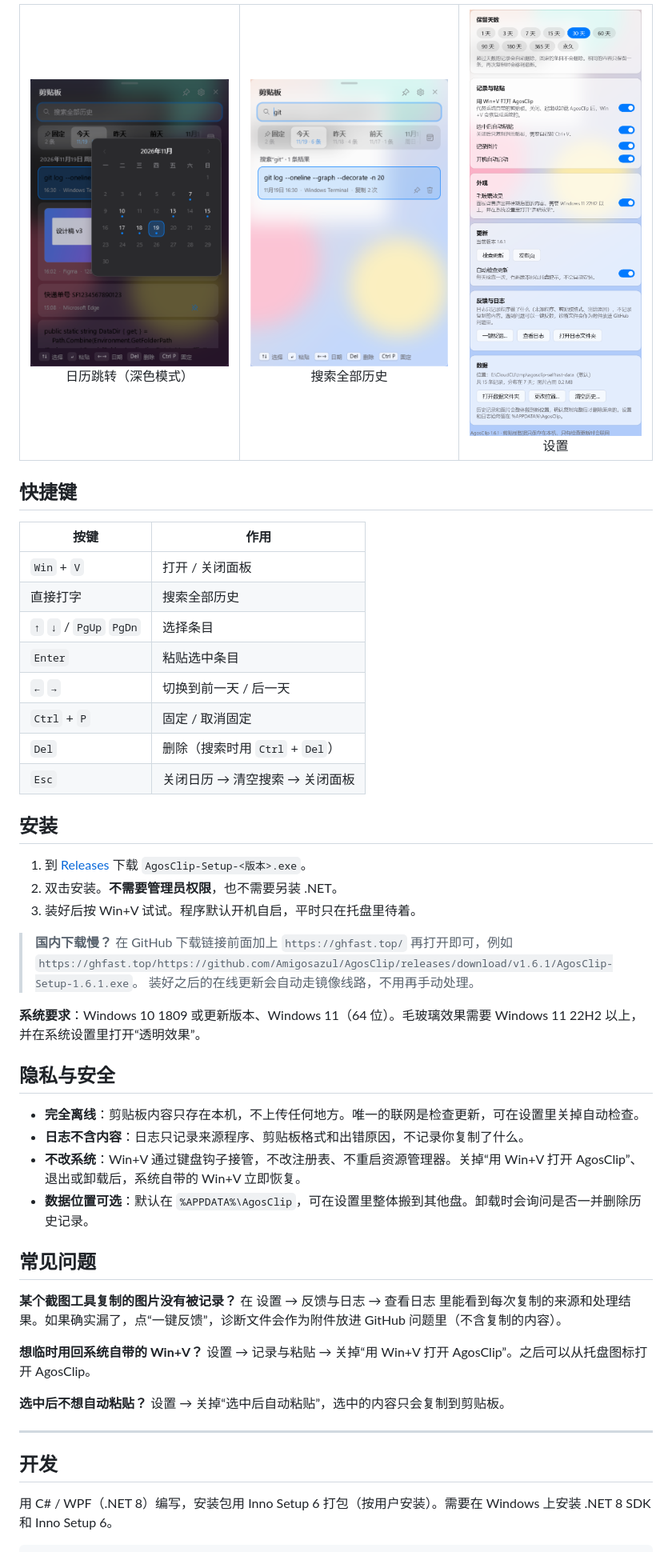
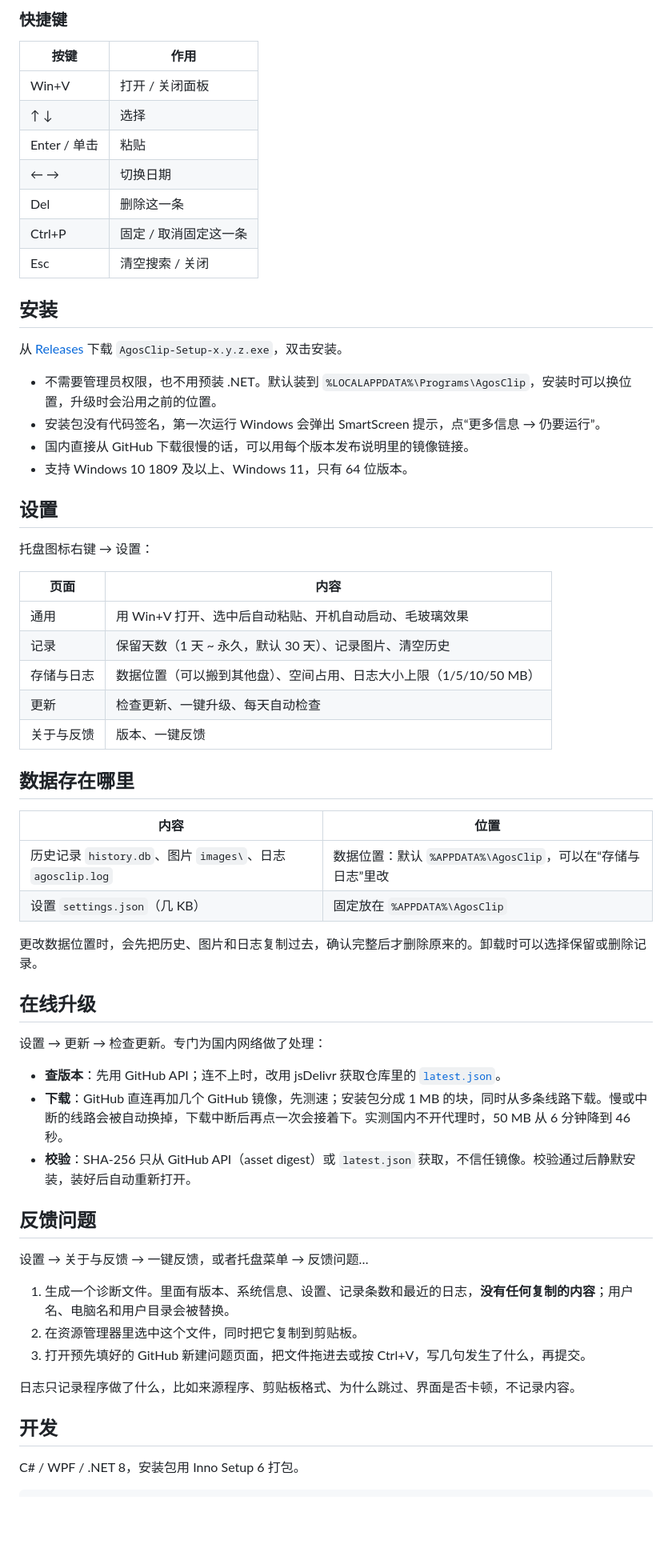
Before and after one commit to Amigosazul/AgosClip, a Markdown page: README.md, the part around one of its changes. Shown at 80% size. GitHub-like rendering; blank space fills up the shorter version.

````diff
--- a/README.md
+++ b/README.md
@@ -48,59 +27,66 @@ Windows 自带的 Win+V 只存 25 条，重启就清空，也没法搜索。Agos
 
-<table>
-<tr>
-<td align="center"><img src="docs/screenshots/calendar-dark.png" width="260"><br>日历跳转（深色模式）</td>
-<td align="center"><img src="docs/screenshots/panel-search-light.png" width="260"><br>搜索全部历史</td>
-<td align="center"><img src="docs/screenshots/settings-light.png" width="260"><br>设置</td>
-</tr>
-</table>
-
-## 快捷键
+### 快捷键
 
 | 按键 | 作用 |
 |---|---|
-| `Win` + `V` | 打开 / 关闭面板 |
-| 直接打字 | 搜索全部历史 |
-| `↑` `↓` / `PgUp` `PgDn` | 选择条目 |
-| `Enter` | 粘贴选中条目 |
-| `←` `→` | 切换到前一天 / 后一天 |
-| `Ctrl` + `P` | 固定 / 取消固定 |
-| `Del` | 删除（搜索时用 `Ctrl` + `Del`） |
-| `Esc` | 关闭日历 → 清空搜索 → 关闭面板 |
+| Win+V | 打开 / 关闭面板 |
+| ↑ ↓ | 选择 |
+| Enter / 单击 | 粘贴 |
+| ← → | 切换日期 |
+| Del | 删除这一条 |
+| Ctrl+P | 固定 / 取消固定这一条 |
+| Esc | 清空搜索 / 关闭 |
 
 ## 安装
 
-1. 到 [Releases](https://github.com/Amigosazul/AgosClip/releases/latest) 下载 `AgosClip-Setup-<版本>.exe`。
-2. 双击安装。**不需要管理员权限**，也不需要另装 .NET。
-3. 装好后按 Win+V 试试。程序默认开机自启，平时只在托盘里待着。
+从 [Releases](https://github.com/Amigosazul/AgosClip/releases/latest) 下载 `AgosClip-Setup-x.y.z.exe`，双击安装。
 
-> **国内下载慢？** 在 GitHub 下载链接前面加上 `https://ghfast.top/` 再打开即可，例如
-> `https://ghfast.top/https://github.com/Amigosazul/AgosClip/releases/download/v1.6.1/AgosClip-Setup-1.6.1.exe`。
-> 装好之后的在线更新会自动走镜像线路，不用再手动处理。
+- 不需要管理员权限，也不用预装 .NET。默认装到 `%LOCALAPPDATA%\Programs\AgosClip`，安装时可以换位置，升级时会沿用之前的位置。
+- 安装包没有代码签名，第一次运行 Windows 会弹出 SmartScreen 提示，点“更多信息 → 仍要运行”。
+- 国内直接从 GitHub 下载很慢的话，可以用每个版本发布说明里的镜像链接。
+- 支持 Windows 10 1809 及以上、Windows 11，只有 64 位版本。
 
-**系统要求**：Windows 10 1809 或更新版本、Windows 11（64 位）。毛玻璃效果需要 Windows 11 22H2 以上，并在系统设置里打开“透明效果”。
+## 设置
 
-## 隐私与安全
+托盘图标右键 → 设置：
 
-- **完全离线**：剪贴板内容只存在本机，不上传任何地方。唯一的联网是检查更新，可在设置里关掉自动检查。
-- **日志不含内容**：日志只记录来源程序、剪贴板格式和出错原因，不记录你复制了什么。
-- **不改系统**：Win+V 通过键盘钩子接管，不改注册表、不重启资源管理器。关掉“用 Win+V 打开 AgosClip”、退出或卸载后，系统自带的 Win+V 立即恢复。
-- **数据位置可选**：默认在 `%APPDATA%\AgosClip`，可在设置里整体搬到其他盘。卸载时会询问是否一并删除历史记录。
+| 页面 | 内容 |
+|---|---|
+| 通用 | 用 Win+V 打开、选中后自动粘贴、开机自动启动、毛玻璃效果 |
+| 记录 | 保留天数（1 天 ~ 永久，默认 30 天）、记录图片、清空历史 |
+| 存储与日志 | 数据位置（可以搬到其他盘）、空间占用、日志大小上限（1/5/10/50 MB） |
+| 更新 | 检查更新、一键升级、每天自动检查 |
+| 关于与反馈 | 版本、一键反馈 |
 
-## 常见问题
+## 数据存在哪里
 
-**某个截图工具复制的图片没有被记录？**
-在 设置 → 反馈与日志 → 查看日志 里能看到每次复制的来源和处理结果。如果确实漏了，点“一键反馈”，诊断文件会作为附件放进 GitHub 问题里（不含复制的内容）。
+| 内容 | 位置 |
+|---|---|
+| 历史记录 `history.db`、图片 `images\`、日志 `agosclip.log` | 数据位置：默认 `%APPDATA%\AgosClip`，可以在“存储与日志”里改 |
+| 设置 `settings.json`（几 KB） | 固定放在 `%APPDATA%\AgosClip` |
 
-**想临时用回系统自带的 Win+V？**
-设置 → 记录与粘贴 → 关掉“用 Win+V 打开 AgosClip”。之后可以从托盘图标打开 AgosClip。
+更改数据位置时，会先把历史、图片和日志复制过去，确认完整后才删除原来的。卸载时可以选择保留或删除记录。
 
-**选中后不想自动粘贴？**
-设置 → 关掉“选中后自动粘贴”，选中的内容只会复制到剪贴板。
+## 在线升级
 
----
+设置 → 更新 → 检查更新。专门为国内网络做了处理：
+
+- **查版本**：先用 GitHub API；连不上时，改用 jsDelivr 获取仓库里的 [`latest.json`](latest.json)。
+- **下载**：GitHub 直连再加几个 GitHub 镜像，先测速；安装包分成 1 MB 的块，同时从多条线路下载。慢或中断的线路会被自动换掉，下载中断后再点一次会接着下。实测国内不开代理时，50 MB 从 6 分钟降到 46 秒。
+- **校验**：SHA-256 只从 GitHub API（asset digest）或 `latest.json` 获取，不信任镜像。校验通过后静默安装，装好后自动重新打开。
+
+## 反馈问题
+
+设置 → 关于与反馈 → 一键反馈，或者托盘菜单 → 反馈问题…
+
+1. 生成一个诊断文件。里面有版本、系统信息、设置、记录条数和最近的日志，**没有任何复制的内容**；用户名、电脑名和用户目录会被替换。
+2. 在资源管理器里选中这个文件，同时把它复制到剪贴板。
+3. 打开预先填好的 GitHub 新建问题页面，把文件拖进去或按 Ctrl+V，写几句发生了什么，再提交。
+
+日志只记录程序做了什么，比如来源程序、剪贴板格式、为什么跳过、界面是否卡顿，不记录内容。
 
 ## 开发
 
-用 C# / WPF（.NET 8）编写，安装包用 Inno Setup 6 打包（按用户安装）。需要在 Windows 上安装 .NET 8 SDK 和 Inno Setup 6。
+C# / WPF / .NET 8，安装包用 Inno Setup 6 打包。
 
 ```
````
Also changed, not shown: other parts of README.md (+42 -50 lines), src/Assets/AgosClip-256.png (added), 3 other files.
